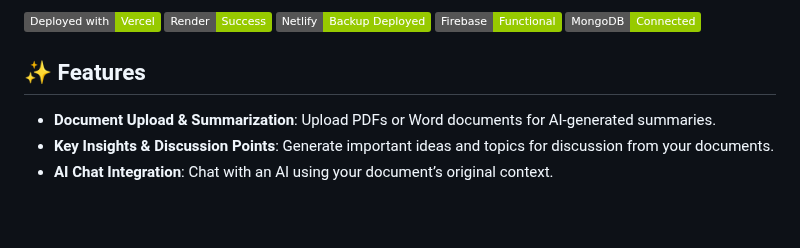
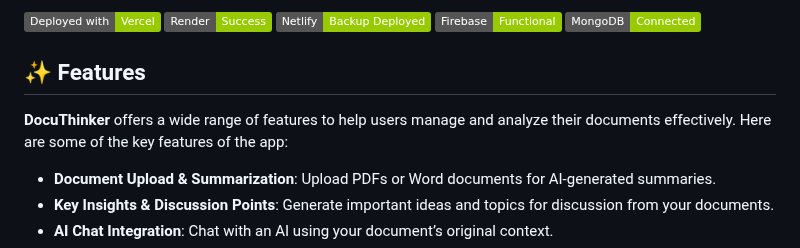
Before and after one commit to Derek-miranda/DocuThinker-AI, a Markdown page: README.md, the part around the change. Rendered like a GitHub page; badges without logos; blank space fills up the shorter version.

```diff
--- a/README.md
+++ b/README.md
@@ -74,6 +74,8 @@ It is currently deployed live on **Vercel** and **Render**. You can access the l
 [![MongoDB Connected](https://img.shields.io/badge/MongoDB-Connected-green)](https://www.mongodb.com)
 
 <h2 id="features">✨ Features</h2>
+
+**DocuThinker** offers a wide range of features to help users manage and analyze their documents effectively. Here are some of the key features of the app:
 
 - **Document Upload & Summarization**: Upload PDFs or Word documents for AI-generated summaries.
 - **Key Insights & Discussion Points**: Generate important ideas and topics for discussion from your documents.
```
